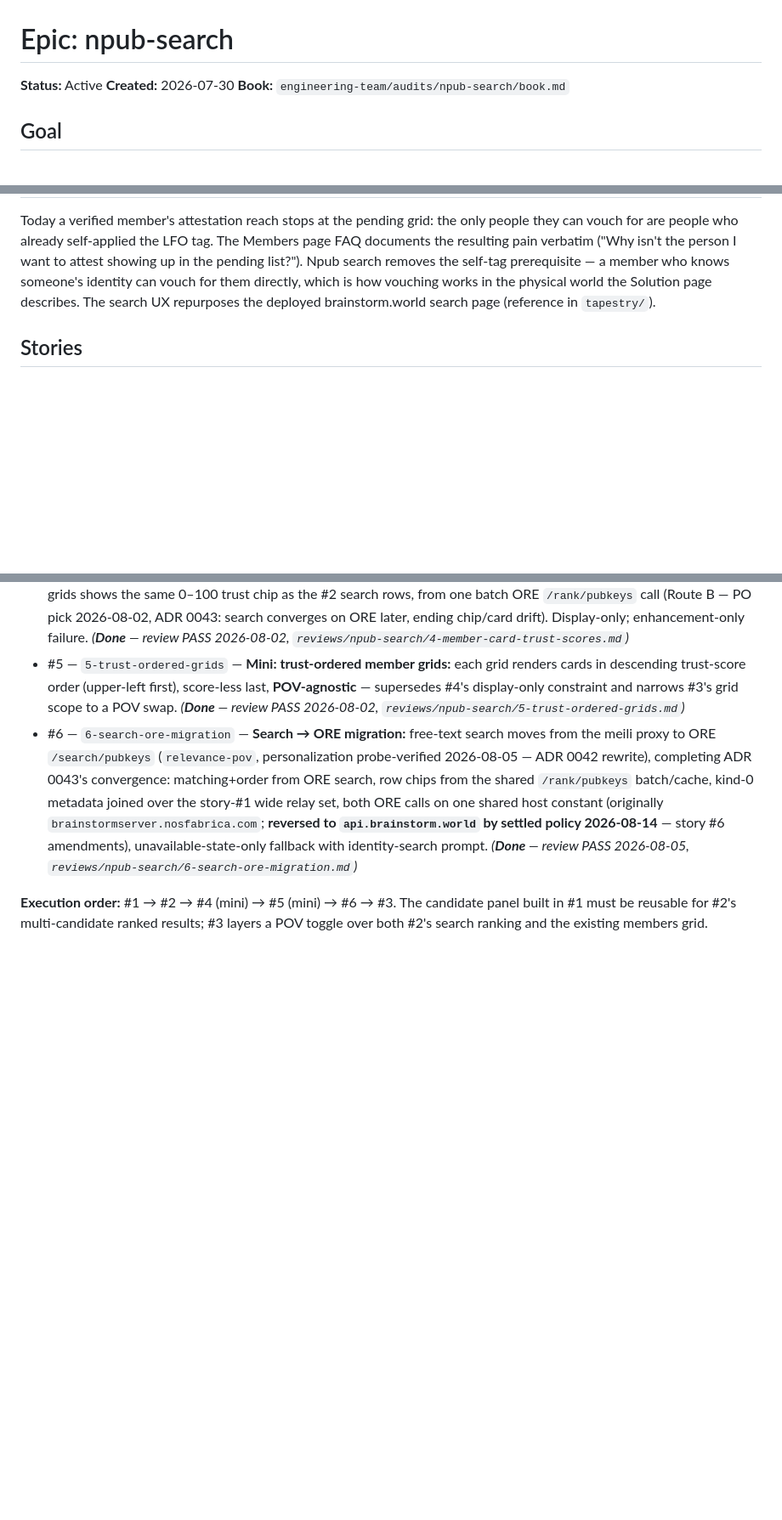
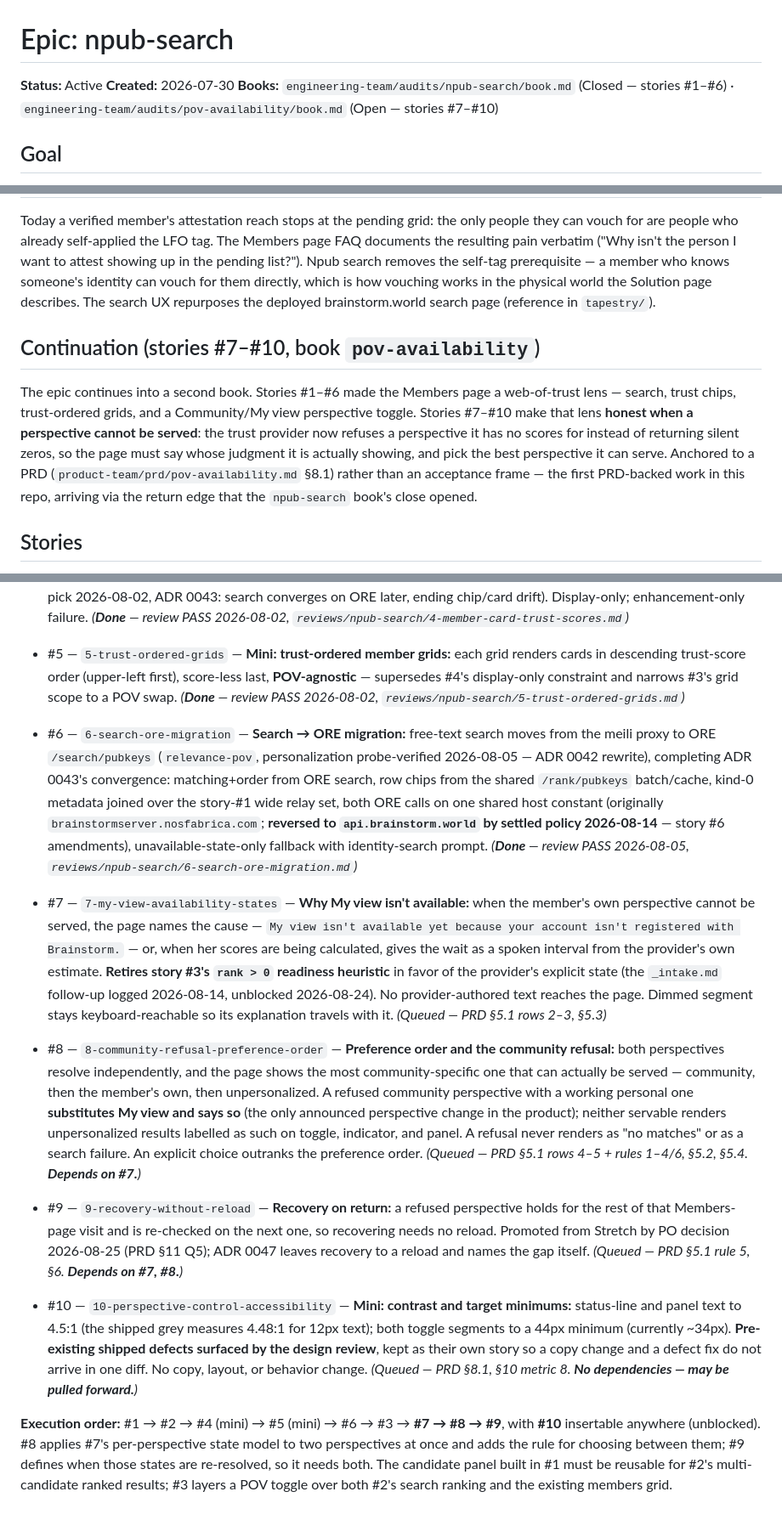
Before and after one commit to gaby-frei/les-femmes-orange, a Markdown page: engineering-team/epics/npub-search.md, 3 parts joined by grey strips. Shown at 85% size. GitHub-like rendering; blank space fills up the shorter version.

Commit message:
intake(pov-availability): open the book, sync the epic, close the follow-up
Engineering-side handoff for product-team/stories-queue.md. No code.

Opens engineering-team/audits/pov-availability/book.md — the repo's first
PRD-backed book. Anchor is PRD 8.1 In Scope, so completion is computed
rather than judged, and /close-book will write prd-addendum.md instead of
another prd-seed.md. Records which story covers which 8.1 bullet, the
prior art consumed (ADR 0047, PR #1, the verified provider contract), and
the standing instruction that the design guide wins where 0047 conflicts.

Syncs epics/npub-search.md: the epic now spans two books, gains stories
#7-#10 with dependencies, and the execution order is extended
(#7 -> #8 -> #9, with #10 insertable anywhere).

Closes the 2026-08-14 intake follow-up: promoted into story #7, with a
note that scope grew past that entry -- one behavior swap became four
stories -- so nobody re-plans from it.

Co-Authored-By: Claude Opus 5 (1M context) <noreply@anthropic.com>

```diff
--- a/engineering-team/epics/npub-search.md
+++ b/engineering-team/epics/npub-search.md
@@ -2,7 +2,7 @@
 
 **Status:** Active
 **Created:** 2026-07-30
-**Book:** `engineering-team/audits/npub-search/book.md`
+**Books:** `engineering-team/audits/npub-search/book.md` (Closed — stories #1–#6) · `engineering-team/audits/pov-availability/book.md` (Open — stories #7–#10)
 
 ## Goal
 Let members **find any Nostr identity from within the Members page** — by pasting an npub, hex
@@ -18,6 +18,16 @@ Npub search removes the self-tag prerequisite — a member who knows someone's i
 for them directly, which is how vouching works in the physical world the Solution page describes.
 The search UX repurposes the deployed brainstorm.world search page (reference in `tapestry/`).
 
+## Continuation (stories #7–#10, book `pov-availability`)
+The epic continues into a second book. Stories #1–#6 made the Members page a web-of-trust lens —
+search, trust chips, trust-ordered grids, and a Community/My view perspective toggle. Stories
+#7–#10 make that lens **honest when a perspective cannot be served**: the trust provider now
+refuses a perspective it has no scores for instead of returning silent zeros, so the page must
+say whose judgment it is actually showing, and pick the best perspective it can serve. Anchored
+to a PRD (`product-team/prd/pov-availability.md` §8.1) rather than an acceptance frame — the
+first PRD-backed work in this repo, arriving via the return edge that the `npub-search` book's
+close opened.
+
 ## Stories
 - #1 — `1-identity-search-attest` — **Single-match search:** identity-string search (npub / hex / nprofile) on the Members page: resolve to a single candidate rendered as a brainstorm-style row (photo, name, domain-verified NIP-05 ✓, right-justified status badge) in the dropdown panel; vouch from the panel via the extracted `publishVouch` core. Metadata-less keys vouchable with a trust warning (O3 reversed). *(Done — review PASS 2026-07-31, ADR 0041; on `feat/npub-search`, merge to main pending PO call)*
 - #2 — `2-freetext-search-house-pov` — **Free-text search, house POV:** non-identity input (≥2 chars, live debounced) returns up to **6 ranked candidates** in the same panel, **highest trust first with numeric trust scores shown**, computed from the **designated house npub's** POV (placeholder: PO's provisioned pubkey `6db8a13f…`; target: official LFO account `5f0d66ba…` pending operator provisioning + LFO-signed 10040 — swap must need no re-engineering). Identity-search encouragement copy under results. Search backend decided in ADR 0042 (Accepted 2026-08-02): brainstorm meili proxy, client-side rank re-sort, house POV as config constant; ORE `/search/pubkeys` documented as probable successor. *(**Done** — review PASS 2026-08-02, `reviews/npub-search/2-freetext-search-house-pov.md`)*
@@ -26,6 +36,13 @@ The search UX repurposes the deployed brainstorm.world search page (reference in
 - #5 — `5-trust-ordered-grids` — **Mini: trust-ordered member grids:** each grid renders cards in descending trust-score order (upper-left first), score-less last, **POV-agnostic** — supersedes #4's display-only constraint and narrows #3's grid scope to a POV swap. *(**Done** — review PASS 2026-08-02, `reviews/npub-search/5-trust-ordered-grids.md`)*
 - #6 — `6-search-ore-migration` — **Search → ORE migration:** free-text search moves from the meili proxy to ORE `/search/pubkeys` (`relevance-pov`, personalization probe-verified 2026-08-05 — ADR 0042 rewrite), completing ADR 0043's convergence: matching+order from ORE search, row chips from the shared `/rank/pubkeys` batch/cache, kind-0 metadata joined over the story-#1 wide relay set, both ORE calls on one shared host constant (originally `brainstormserver.nosfabrica.com`; **reversed to `api.brainstorm.world` by settled policy 2026-08-14** — story #6 amendments), unavailable-state-only fallback with identity-search prompt. *(**Done** — review PASS 2026-08-05, `reviews/npub-search/6-search-ore-migration.md`)*
 
-**Execution order:** #1 → #2 → #4 (mini) → #5 (mini) → #6 → #3. The candidate panel built in #1 must be reusable for #2's
+- #7 — `7-my-view-availability-states` — **Why My view isn't available:** when the member's own perspective cannot be served, the page names the cause — `My view isn't available yet because your account isn't registered with Brainstorm.` — or, when her scores are being calculated, gives the wait as a spoken interval from the provider's own estimate. **Retires story #3's `rank > 0` readiness heuristic** in favor of the provider's explicit state (the `_intake.md` follow-up logged 2026-08-14, unblocked 2026-08-24). No provider-authored text reaches the page. Dimmed segment stays keyboard-reachable so its explanation travels with it. *(Queued — PRD §5.1 rows 2–3, §5.3)*
+- #8 — `8-community-refusal-preference-order` — **Preference order and the community refusal:** both perspectives resolve independently, and the page shows the most community-specific one that can actually be served — community, then the member's own, then unpersonalized. A refused community perspective with a working personal one **substitutes My view and says so** (the only announced perspective change in the product); neither servable renders unpersonalized results labelled as such on toggle, indicator, and panel. A refusal never renders as "no matches" or as a search failure. An explicit choice outranks the preference order. *(Queued — PRD §5.1 rows 4–5 + rules 1–4/6, §5.2, §5.4. **Depends on #7.**)*
+- #9 — `9-recovery-without-reload` — **Recovery on return:** a refused perspective holds for the rest of that Members-page visit and is re-checked on the next one, so recovering needs no reload. Promoted from Stretch by PO decision 2026-08-25 (PRD §11 Q5); ADR 0047 leaves recovery to a reload and names the gap itself. *(Queued — PRD §5.1 rule 5, §6. **Depends on #7, #8.**)*
+- #10 — `10-perspective-control-accessibility` — **Mini: contrast and target minimums:** status-line and panel text to 4.5:1 (the shipped grey measures 4.48:1 for 12px text); both toggle segments to a 44px minimum (currently ~34px). **Pre-existing shipped defects surfaced by the design review**, kept as their own story so a copy change and a defect fix do not arrive in one diff. No copy, layout, or behavior change. *(Queued — PRD §8.1, §10 metric 8. **No dependencies — may be pulled forward.**)*
+
+**Execution order:** #1 → #2 → #4 (mini) → #5 (mini) → #6 → #3 → **#7 → #8 → #9**, with **#10** insertable
+anywhere (unblocked). #8 applies #7's per-perspective state model to two perspectives at once and adds the
+rule for choosing between them; #9 defines when those states are re-resolved, so it needs both. The candidate panel built in #1 must be reusable for #2's
 multi-candidate ranked results; #3 layers a POV toggle over both #2's search ranking and the
 existing members grid.
```
Also changed, not shown: engineering-team/stories/_intake.md (+9 -0 lines), 1 other file.
